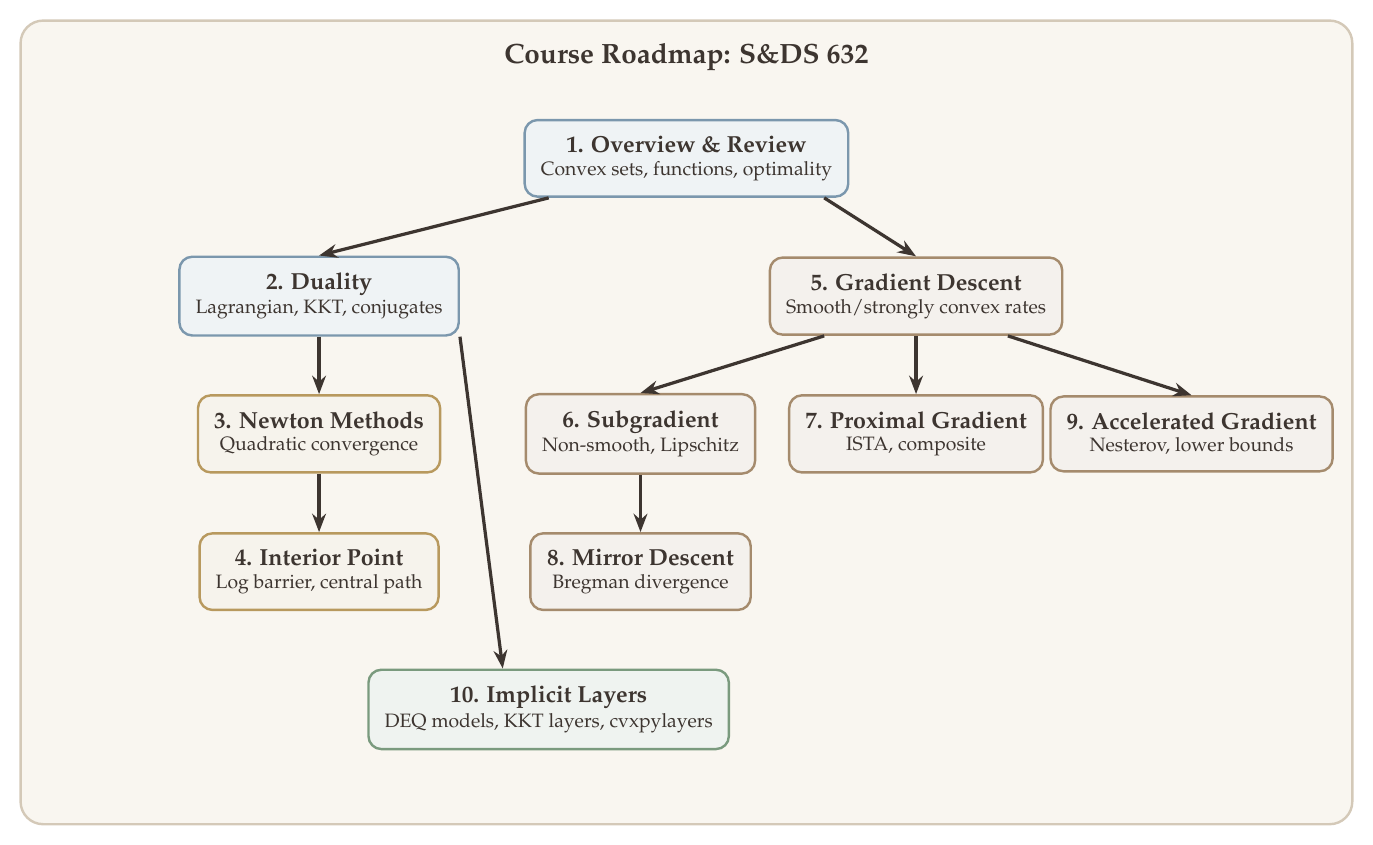
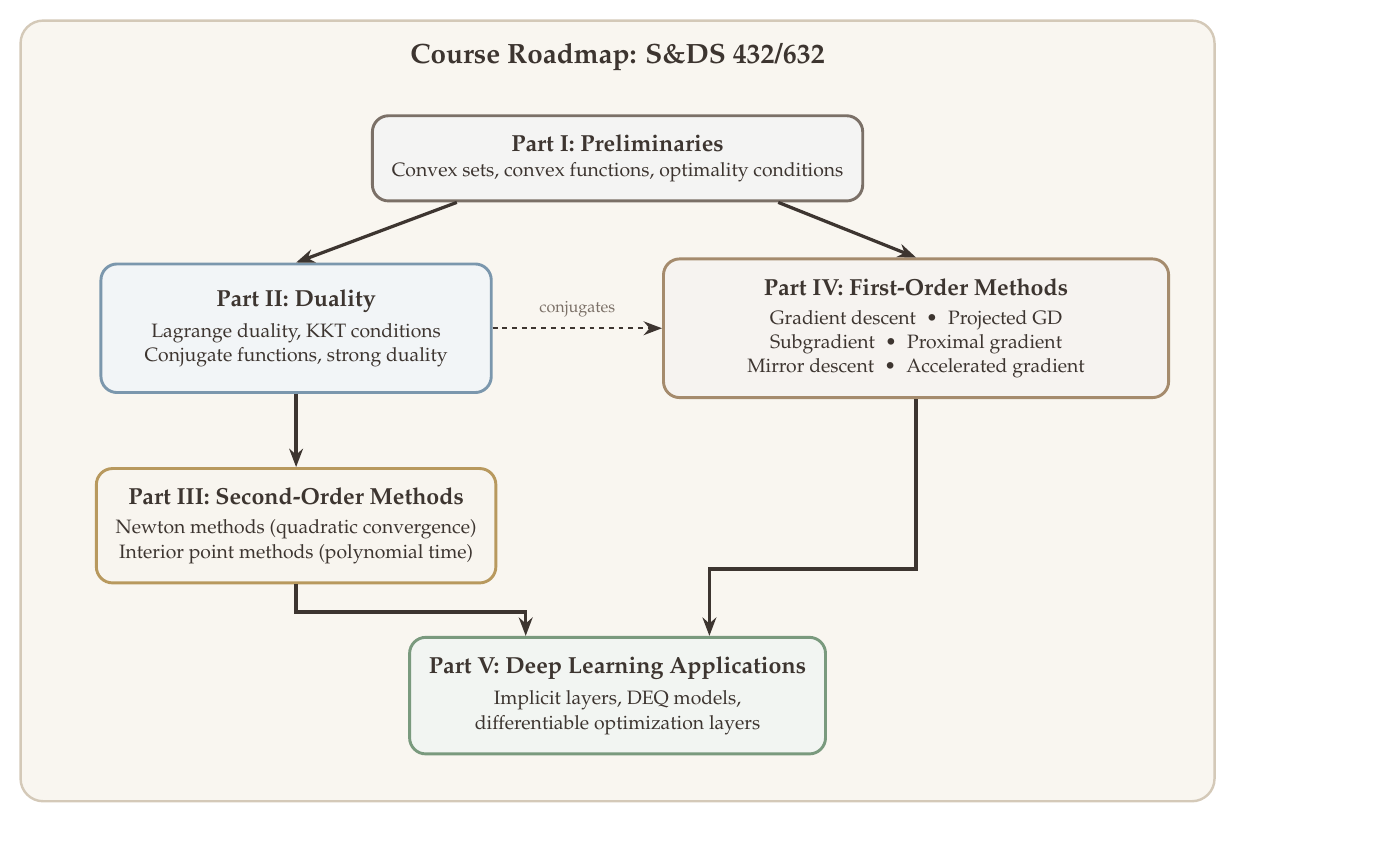
Before and after one commit to ZhuoranYang/sds632-notes, a LaTeX figure (lectures/figures/tikz-src/ch01-course-roadmap.tex): the whole page. Compiled offline with pdfLaTeX.

Commit message:
Redesign course roadmap: group chapters into part-level boxes
Replaces per-chapter boxes with 5 grouped part boxes showing
dependency structure. Duality and First-Order Methods each get
a single box listing their chapters inside.

Co-Authored-By: Claude Opus 4.6 <noreply@anthropic.com>

```diff
--- a/lectures/figures/tikz-src/ch01-course-roadmap.tex
+++ b/lectures/figures/tikz-src/ch01-course-roadmap.tex
@@ -2,7 +2,7 @@
 \usepackage[T1]{fontenc}
 \usepackage{mathpazo}
 \usepackage{amsmath,amssymb}
-\usetikzlibrary{arrows.meta, positioning, calc, backgrounds}
+\usetikzlibrary{arrows.meta, positioning, calc, backgrounds, fit}
 
 \definecolor{stblue}{HTML}{7B97AD}
 \definecolor{rwgold}{HTML}{B8995E}
@@ -18,85 +18,84 @@
 \begin{document}
 \begin{tikzpicture}[
   >={Stealth[length=4mm, width=3mm]},
-  chbox/.style={rounded corners=8pt, line width=1.5pt, minimum height=1.6cm,
-                minimum width=4.8cm, text=dkbrown, align=center, inner sep=10pt},
+  partbox/.style={rounded corners=10pt, line width=1.8pt, text=dkbrown,
+                  align=center, inner sep=12pt},
 ]
 
 % Background
-\fill[cream, rounded corners=14pt] (-1.5,-16) rectangle (27.5,1.5);
-\draw[border, line width=1.5pt, rounded corners=14pt] (-1.5,-16) rectangle (27.5,1.5);
+\fill[cream, rounded corners=14pt] (-1,-15.5) rectangle (25,1.5);
+\draw[border, line width=1.5pt, rounded corners=14pt] (-1,-15.5) rectangle (25,1.5);
 
 % Title
-\node[font=\LARGE\bfseries, text=dkbrown] at (13,0.7) {Course Roadmap: S\&DS 632};
+\node[font=\LARGE\bfseries, text=dkbrown] at (12,0.7)
+  {Course Roadmap: S\&DS 432/632};
 
-% === Row 0: Overview ===
-\node[chbox, fill=stblue!12, draw=stblue, minimum width=7cm] (ch1) at (13,-1.5)
-  {{\Large\bfseries 1. Overview \& Review}\\[2pt]{\large Convex sets, functions, optimality}};
+% ============================================================
+% Row 0: Preliminaries
+% ============================================================
+\node[partbox, fill=wmgray!8, draw=wmgray, minimum width=8cm, minimum height=1.6cm]
+  (prelim) at (12,-1.5)
+  {{\Large\bfseries Part I: Preliminaries}\\[3pt]
+   {\large Convex sets, convex functions, optimality conditions}};
 
-% === Row 1: Two branches ===
-\node[chbox, fill=stblue!12, draw=stblue] (ch2) at (5,-4.5)
-  {{\Large\bfseries 2. Duality}\\[2pt]{\large Lagrangian, KKT, conjugates}};
+% ============================================================
+% Row 1: Duality (left) and First-Order Methods (right)
+% ============================================================
 
-\node[chbox, fill=copper!12, draw=copper] (ch5) at (18,-4.5)
-  {{\Large\bfseries 5. Gradient Descent}\\[2pt]{\large Smooth/strongly convex rates}};
+% Duality box
+\node[partbox, fill=stblue!10, draw=stblue, minimum width=8.5cm, minimum height=2.8cm]
+  (dual) at (5,-5.2)
+  {{\Large\bfseries Part II: Duality}\\[6pt]
+   {\large Lagrange duality, KKT conditions}\\[2pt]
+   {\large Conjugate functions, strong duality}};
 
-% Arrows from ch1 to ch2 and ch5
-\draw[->, line width=2pt, dkbrown] ($(ch1.south)+(-3,0)$) -- (ch2.north);
-\draw[->, line width=2pt, dkbrown] ($(ch1.south)+(3,0)$) -- (ch5.north);
+% First-Order Methods box
+\node[partbox, fill=copper!10, draw=copper, minimum width=11cm, minimum height=2.8cm]
+  (fo) at (18.5,-5.2)
+  {{\Large\bfseries Part IV: First-Order Methods}\\[6pt]
+   {\large Gradient descent \;\textbullet\; Projected GD}\\[2pt]
+   {\large Subgradient \;\textbullet\; Proximal gradient}\\[2pt]
+   {\large Mirror descent \;\textbullet\; Accelerated gradient}};
 
-% === Row 2: Newton + three first-order children of GD ===
-\node[chbox, fill=rwgold!12, draw=rwgold] (ch3) at (5,-7.5)
-  {{\Large\bfseries 3. Newton Methods}\\[2pt]{\large Quadratic convergence}};
+% Arrows from Preliminaries
+\draw[->, line width=2pt, dkbrown]
+  ($(prelim.south)+(-3.5,0)$) -- (dual.north);
+\draw[->, line width=2pt, dkbrown]
+  ($(prelim.south)+(3.5,0)$) -- (fo.north);
 
-\node[chbox, fill=copper!12, draw=copper] (ch6) at (12,-7.5)
-  {{\Large\bfseries 6. Subgradient}\\[2pt]{\large Non-smooth, Lipschitz}};
+% ============================================================
+% Row 2: Second-Order Methods (left, below Duality)
+% ============================================================
+\node[partbox, fill=rwgold!10, draw=rwgold, minimum width=8.5cm, minimum height=2.4cm]
+  (so) at (5,-9.5)
+  {{\Large\bfseries Part III: Second-Order Methods}\\[6pt]
+   {\large Newton methods (quadratic convergence)}\\[2pt]
+   {\large Interior point methods (polynomial time)}};
 
-\node[chbox, fill=copper!12, draw=copper] (ch7) at (18,-7.5)
-  {{\Large\bfseries 7. Proximal Gradient}\\[2pt]{\large ISTA, composite}};
+% Arrow from Duality to Second-Order
+\draw[->, line width=2pt, dkbrown] (dual.south) -- (so.north);
 
-\node[chbox, fill=copper!12, draw=copper] (ch9) at (24,-7.5)
-  {{\Large\bfseries 9. Accelerated Gradient}\\[2pt]{\large Nesterov, lower bounds}};
+% ============================================================
+% Row 3: Applications (center, below both)
+% ============================================================
+\node[partbox, fill=sage!10, draw=sage, minimum width=9cm, minimum height=2.2cm]
+  (app) at (12,-13.2)
+  {{\Large\bfseries Part V: Deep Learning Applications}\\[6pt]
+   {\large Implicit layers, DEQ models,}\\[2pt]
+   {\large differentiable optimization layers}};
 
-% Arrows from duality and GD to row 2
-\draw[->, line width=2pt, dkbrown] (ch2.south) -- (ch3.north);
-\draw[->, line width=2pt, dkbrown] ($(ch5.south)+(-2,0)$) -- (ch6.north);
-\draw[->, line width=2pt, dkbrown] (ch5.south) -- (ch7.north);
-\draw[->, line width=2pt, dkbrown] ($(ch5.south)+(2,0)$) -- (ch9.north);
+% Arrows to Applications
+\draw[->, line width=2pt, dkbrown]
+  (so.south) -- ++(0,-0.6) -| ($(app.north)+(-2,0)$);
+\draw[->, line width=2pt, dkbrown]
+  ($(fo.south)+(0,0)$) -- ++(0,-3.7) -| ($(app.north)+(2,0)$);
 
-% === Row 3: IPM + Mirror Descent ===
-\node[chbox, fill=rwgold!12, draw=rwgold] (ch4) at (5,-10.5)
-  {{\Large\bfseries 4. Interior Point}\\[2pt]{\large Log barrier, central path}};
-
-\node[chbox, fill=copper!12, draw=copper] (ch8) at (12,-10.5)
-  {{\Large\bfseries 8. Mirror Descent}\\[2pt]{\large Bregman divergence}};
-
-\draw[->, line width=2pt, dkbrown] (ch3.south) -- (ch4.north);
-\draw[->, line width=2pt, dkbrown] (ch6.south) -- (ch8.north);
-
-% === Row 4: Implicit Layers ===
-\node[chbox, fill=sage!12, draw=sage, minimum width=7cm] (ch10) at (10,-13.5)
-  {{\Large\bfseries 10. Implicit Layers}\\[2pt]{\large DEQ models, KKT layers, cvxpylayers}};
-
-\draw[->, line width=2pt, dkbrown] (ch2.south east) -- ($(ch10.north)+(-1,0)$);
-
-% === Part region shading ===
-\begin{pgfonlayer}{background}
-  % Part I: Foundations
-  \fill[stblue!5, rounded corners=10pt] (1.5,-0.5) rectangle (9,-5.5);
-  \node[font=\large\bfseries, text=stblue!60] at (2.6,-0.8) {Part I};
-
-  % Part II: Second-order
-  \fill[rwgold!5, rounded corners=10pt] (1.8,-6.3) rectangle (8.2,-11.5);
-  \node[font=\large\bfseries, text=rwgold!60] at (3,-6.6) {Part II};
-
-  % Part III: First-order
-  \fill[copper!5, rounded corners=10pt] (9.2,-3.3) rectangle (26.2,-11.5);
-  \node[font=\large\bfseries, text=copper!60] at (10.4,-3.6) {Part III};
-
-  % Part IV: Applications
-  \fill[sage!5, rounded corners=10pt] (4.5,-12.3) rectangle (15.5,-14.7);
-  \node[font=\large\bfseries, text=sage!60] at (5.8,-12.6) {Part IV};
-\end{pgfonlayer}
+% ============================================================
+% Cross-dependency: dashed arrow from Duality to First-Order
+% ============================================================
+\draw[->, line width=1.5pt, dkbrown, dashed]
+  (dual.east) -- (fo.west)
+  node[midway, above=3pt, font=\normalsize, text=wmgray] {conjugates};
 
 \end{tikzpicture}
 \end{document}
```
Also changed, not shown: lectures/figures/ch01-course-roadmap.svg, lectures/figures/tikz-src/ch01-course-roadmap.pdf.
